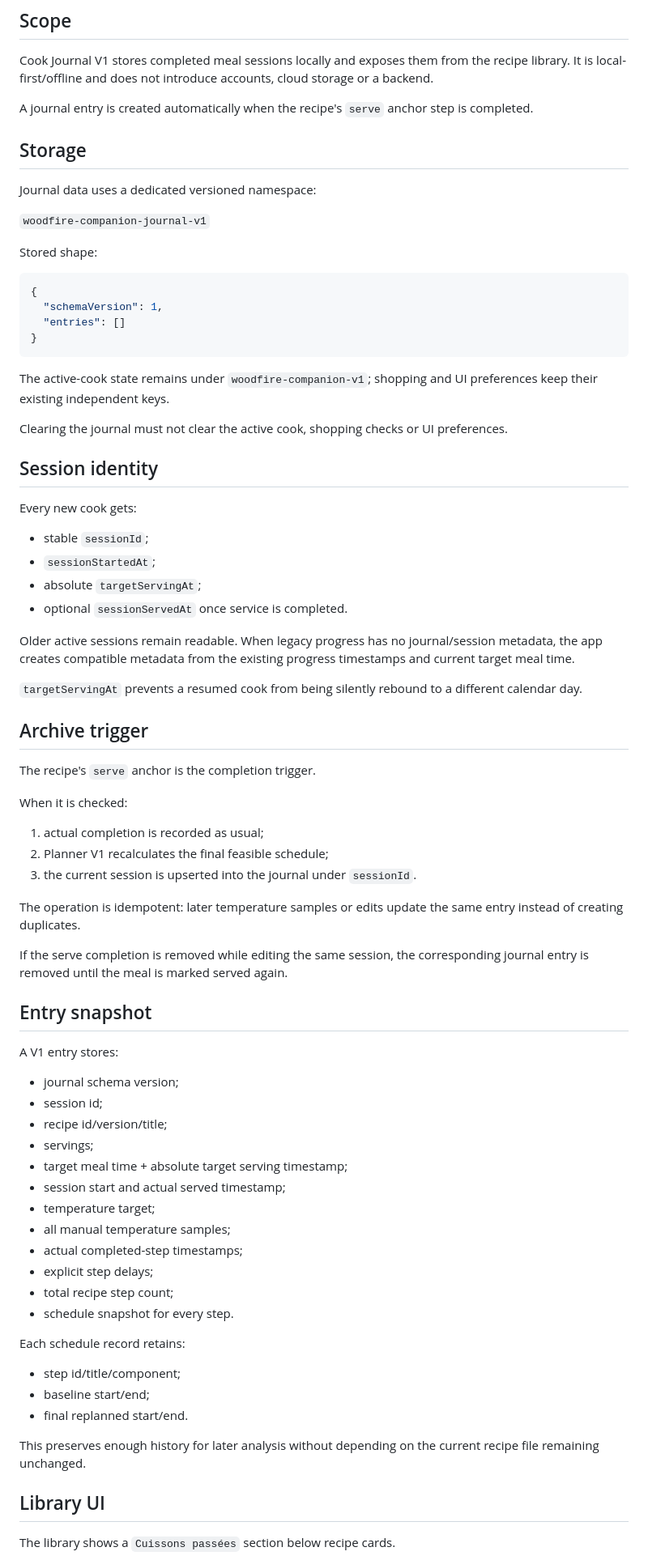
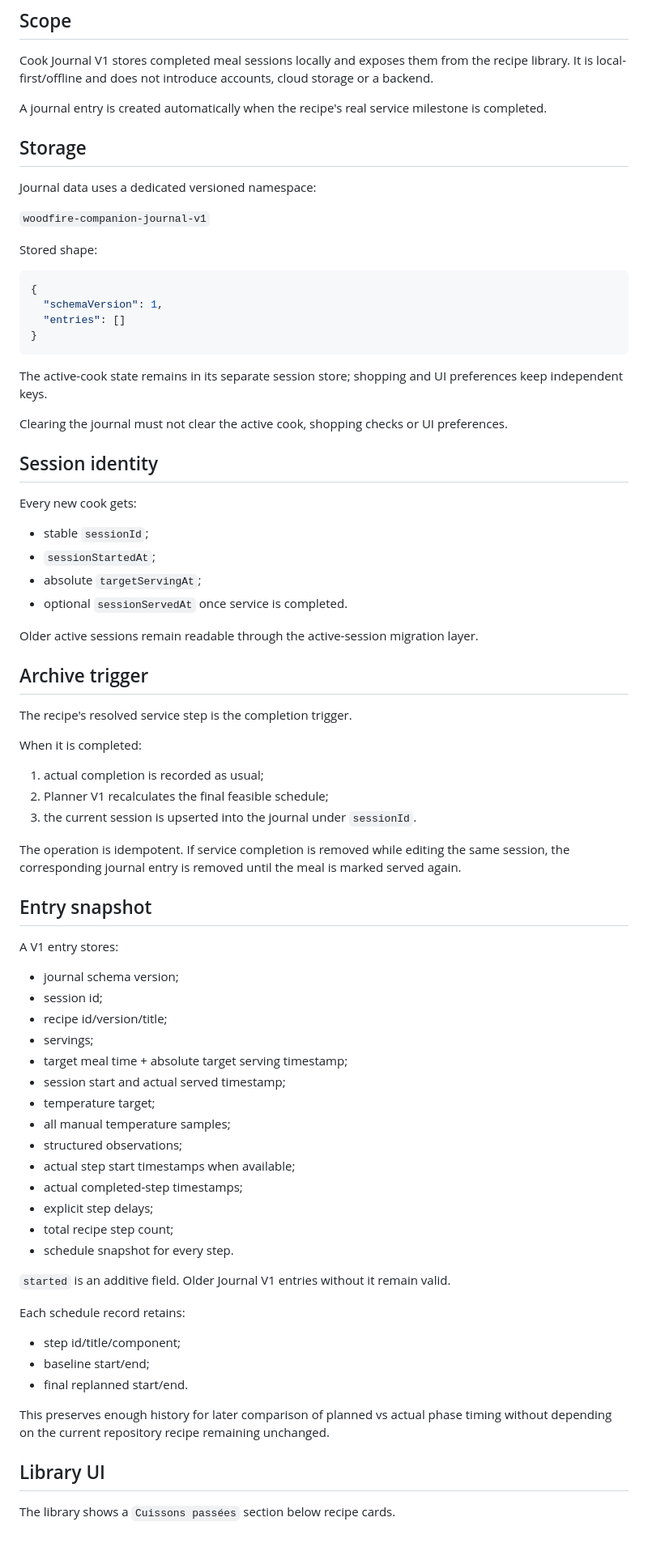
Before and after one commit to Alanb3110/woodfire-companion, a Markdown page: sources/COOK_JOURNAL_V1.md, the part around one of its changes. Shown at 81% size. GitHub-like rendering; blank space fills up the shorter version.

Commit message:
docs: retain step starts in cook journal

````diff
--- a/sources/COOK_JOURNAL_V1.md
+++ b/sources/COOK_JOURNAL_V1.md
@@ -3,7 +3,7 @@
 ## Scope
 Cook Journal V1 stores completed meal sessions locally and exposes them from the recipe library. It is local-first/offline and does not introduce accounts, cloud storage or a backend.
 
-A journal entry is created automatically when the recipe's `serve` anchor step is completed.
+A journal entry is created automatically when the recipe's real service milestone is completed.
 
 ## Storage
 Journal data uses a dedicated versioned namespace:
@@ -19,7 +19,7 @@ Stored shape:
 }
 ```
 
-The active-cook state remains under `woodfire-companion-v1`; shopping and UI preferences keep their existing independent keys.
+The active-cook state remains in its separate session store; shopping and UI preferences keep independent keys.
 
 Clearing the journal must not clear the active cook, shopping checks or UI preferences.
 
@@ -30,21 +30,17 @@ Every new cook gets:
 - absolute `targetServingAt`;
 - optional `sessionServedAt` once service is completed.
 
-Older active sessions remain readable. When legacy progress has no journal/session metadata, the app creates compatible metadata from the existing progress timestamps and current target meal time.
-
-`targetServingAt` prevents a resumed cook from being silently rebound to a different calendar day.
+Older active sessions remain readable through the active-session migration layer.
 
 ## Archive trigger
-The recipe's `serve` anchor is the completion trigger.
+The recipe's resolved service step is the completion trigger.
 
-When it is checked:
+When it is completed:
 1. actual completion is recorded as usual;
 2. Planner V1 recalculates the final feasible schedule;
 3. the current session is upserted into the journal under `sessionId`.
 
-The operation is idempotent: later temperature samples or edits update the same entry instead of creating duplicates.
-
-If the serve completion is removed while editing the same session, the corresponding journal entry is removed until the meal is marked served again.
+The operation is idempotent. If service completion is removed while editing the same session, the corresponding journal entry is removed until the meal is marked served again.
 
 ## Entry snapshot
 A V1 entry stores:
@@ -56,17 +52,21 @@ A V1 entry stores:
 - session start and actual served timestamp;
 - temperature target;
 - all manual temperature samples;
+- structured observations;
+- actual step start timestamps when available;
 - actual completed-step timestamps;
 - explicit step delays;
 - total recipe step count;
 - schedule snapshot for every step.
+
+`started` is an additive field. Older Journal V1 entries without it remain valid.
 
 Each schedule record retains:
 - step id/title/component;
 - baseline start/end;
 - final replanned start/end.
 
-This preserves enough history for later analysis without depending on the current recipe file remaining unchanged.
+This preserves enough history for later comparison of planned vs actual phase timing without depending on the current repository recipe remaining unchanged.
 
 ## Library UI
 The library shows a `Cuissons passées` section below recipe cards.
````
Also changed, not shown: other parts of sources/COOK_JOURNAL_V1.md (+2 -16 lines).
